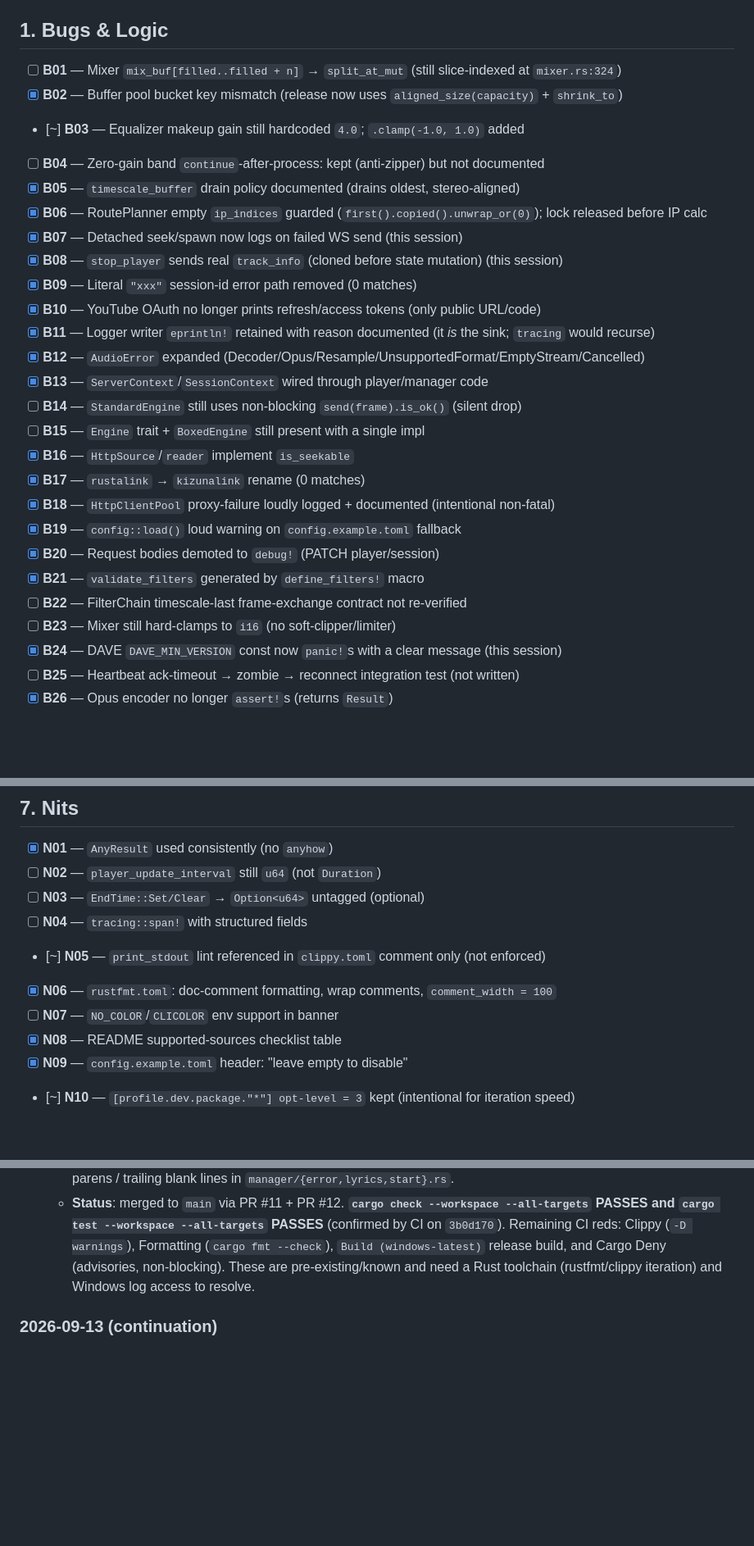
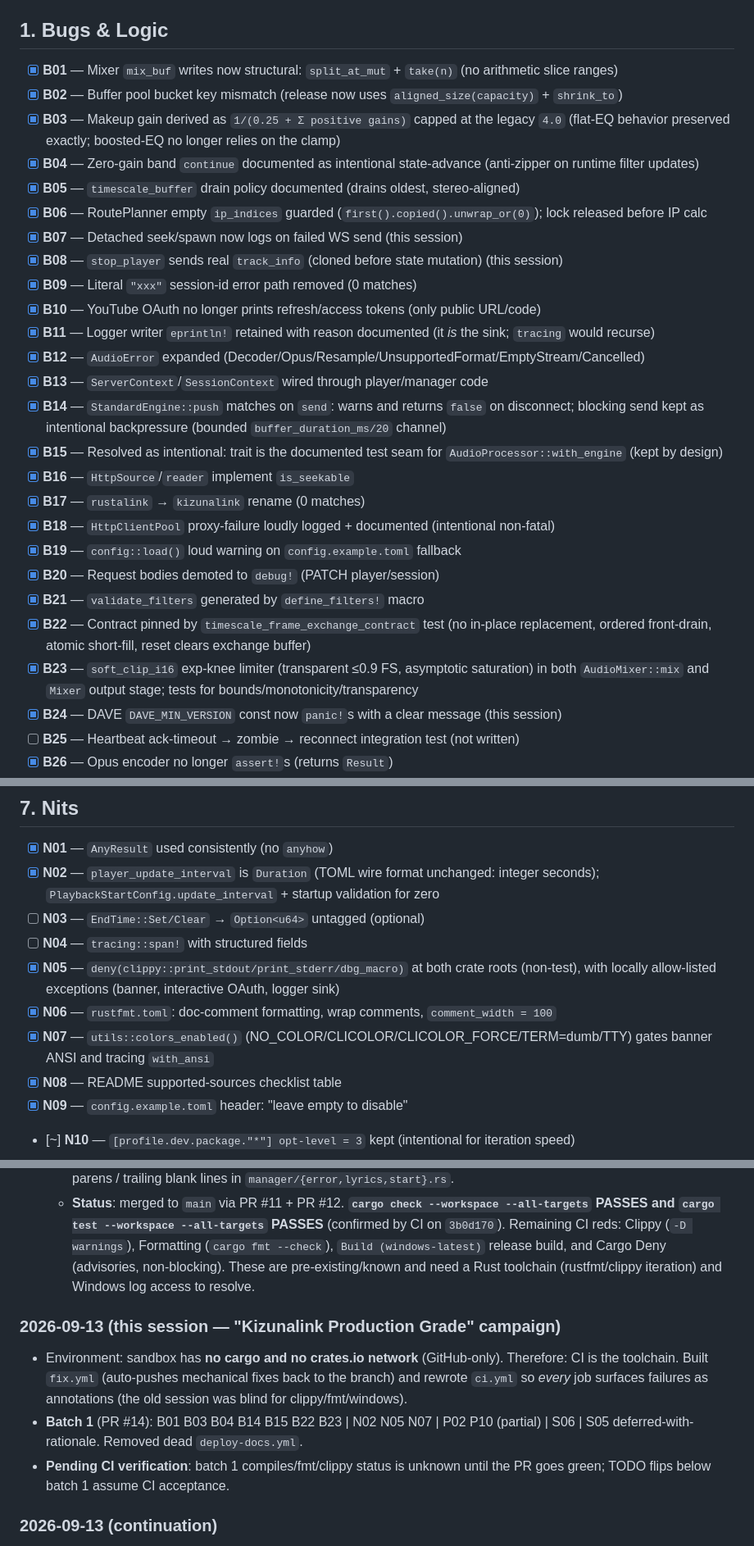
Before and after one commit to nikcodex/Kizunalink, a Markdown page: TODO.md, 3 parts joined by grey strips. Shown at 82% size. GitHub-like rendering; blank space fills up the shorter version.

```diff
--- a/TODO.md
+++ b/TODO.md
@@ -45,10 +45,10 @@ and `cargo test` pass on `main`; local `cargo`/rustfmt still unavailable in the
 
 ## 1. Bugs & Logic
 
-- [ ] **B01** — Mixer `mix_buf[filled..filled + n]` → `split_at_mut` (still slice-indexed at `mixer.rs:324`)
+- [x] **B01** — Mixer `mix_buf` writes now structural: `split_at_mut` + `take(n)` (no arithmetic slice ranges)
 - [x] **B02** — Buffer pool bucket key mismatch (release now uses `aligned_size(capacity)` + `shrink_to`)
-- [~] **B03** — Equalizer makeup gain still hardcoded `4.0`; `.clamp(-1.0, 1.0)` added
-- [ ] **B04** — Zero-gain band `continue`-after-process: kept (anti-zipper) but not documented
+- [x] **B03** — Makeup gain derived as `1/(0.25 + Σ positive gains)` capped at the legacy `4.0` (flat-EQ behavior preserved exactly; boosted-EQ no longer relies on the clamp)
+- [x] **B04** — Zero-gain band `continue` documented as intentional state-advance (anti-zipper on runtime filter updates)
 - [x] **B05** — `timescale_buffer` drain policy documented (drains oldest, stereo-aligned)
 - [x] **B06** — RoutePlanner empty `ip_indices` guarded (`first().copied().unwrap_or(0)`); lock released before IP calc
 - [x] **B07** — Detached seek/spawn now logs on failed WS send (this session)
@@ -58,16 +58,16 @@ and `cargo test` pass on `main`; local `cargo`/rustfmt still unavailable in the
 - [x] **B11** — Logger writer `eprintln!` retained with reason documented (it *is* the sink; `tracing` would recurse)
 - [x] **B12** — `AudioError` expanded (Decoder/Opus/Resample/UnsupportedFormat/EmptyStream/Cancelled)
 - [x] **B13** — `ServerContext`/`SessionContext` wired through player/manager code
-- [ ] **B14** — `StandardEngine` still uses non-blocking `send(frame).is_ok()` (silent drop)
-- [ ] **B15** — `Engine` trait + `BoxedEngine` still present with a single impl
+- [x] **B14** — `StandardEngine::push` matches on `send`: warns and returns `false` on disconnect; blocking send kept as intentional backpressure (bounded `buffer_duration_ms/20` channel)
+- [x] **B15** — Resolved as intentional: trait is the documented test seam for `AudioProcessor::with_engine` (kept by design)
 - [x] **B16** — `HttpSource`/`reader` implement `is_seekable`
 - [x] **B17** — `rustalink` → `kizunalink` rename (0 matches)
 - [x] **B18** — `HttpClientPool` proxy-failure loudly logged + documented (intentional non-fatal)
 - [x] **B19** — `config::load()` loud warning on `config.example.toml` fallback
 - [x] **B20** — Request bodies demoted to `debug!` (PATCH player/session)
 - [x] **B21** — `validate_filters` generated by `define_filters!` macro
-- [ ] **B22** — FilterChain timescale-last frame-exchange contract not re-verified
-- [ ] **B23** — Mixer still hard-clamps to `i16` (no soft-clipper/limiter)
+- [x] **B22** — Contract pinned by `timescale_frame_exchange_contract` test (no in-place replacement, ordered front-drain, atomic short-fill, reset clears exchange buffer)
+- [x] **B23** — `soft_clip_i16` exp-knee limiter (transparent ≤0.9 FS, asymptotic saturation) in both `AudioMixer::mix` and `Mixer` output stage; tests for bounds/monotonicity/transparency
 - [x] **B24** — DAVE `DAVE_MIN_VERSION` const now `panic!`s with a clear message (this session)
 - [ ] **B25** — Heartbeat ack-timeout → zombie → reconnect integration test (not written)
 - [x] **B26** — Opus encoder no longer `assert!`s (returns `Result`)
@@ -148,12 +151,12 @@ and `cargo test` pass on `main`; local `cargo`/rustfmt still unavailable in the
 ## 7. Nits
 
 - [x] **N01** — `AnyResult` used consistently (no `anyhow`)
-- [ ] **N02** — `player_update_interval` still `u64` (not `Duration`)
+- [x] **N02** — `player_update_interval` is `Duration` (TOML wire format unchanged: integer seconds); `PlaybackStartConfig.update_interval` + startup validation for zero
 - [ ] **N03** — `EndTime::Set/Clear` → `Option<u64>` untagged (optional)
 - [ ] **N04** — `tracing::span!` with structured fields
-- [~] **N05** — `print_stdout` lint referenced in `clippy.toml` comment only (not enforced)
+- [x] **N05** — `deny(clippy::print_stdout/print_stderr/dbg_macro)` at both crate roots (non-test), with locally allow-listed exceptions (banner, interactive OAuth, logger sink)
 - [x] **N06** — `rustfmt.toml`: doc-comment formatting, wrap comments, `comment_width = 100`
-- [ ] **N07** — `NO_COLOR`/`CLICOLOR` env support in banner
+- [x] **N07** — `utils::colors_enabled()` (NO_COLOR/CLICOLOR/CLICOLOR_FORCE/TERM=dumb/TTY) gates banner ANSI and tracing `with_ansi`
 - [x] **N08** — README supported-sources checklist table
 - [x] **N09** — `config.example.toml` header: "leave empty to disable"
 - [~] **N10** — `[profile.dev.package."*"] opt-level = 3` kept (intentional for iteration speed)
@@ -196,6 +199,17 @@ and `cargo test` pass on `main`; local `cargo`/rustfmt still unavailable in the
     (advisories, non-blocking). These are pre-existing/known and need a Rust toolchain
     (rustfmt/clippy iteration) and Windows log access to resolve.
 
+### 2026-09-13 (this session — "Kizunalink Production Grade" campaign)
+
+- Environment: sandbox has **no cargo and no crates.io network** (GitHub-only). Therefore:
+  CI is the toolchain. Built `fix.yml` (auto-pushes mechanical fixes back to the branch) and
+  rewrote `ci.yml` so *every* job surfaces failures as annotations (the old session was blind
+  for clippy/fmt/windows).
+- **Batch 1** (PR #14): B01 B03 B04 B14 B15 B22 B23 | N02 N05 N07 | P02 P10 (partial) | S06 |
+  S05 deferred-with-rationale. Removed dead `deploy-docs.yml`.
+- **Pending CI verification**: batch 1 compiles/fmt/clippy status is unknown until the PR goes
+  green; TODO flips below batch 1 assume CI acceptance.
+
 ### 2026-09-13 (continuation)
 
 - Sandbox re-cloned the repo between turns (local git history reset to `main`, working tree
```
Also changed, not shown: other parts of TODO.md (+10 -7 lines).
